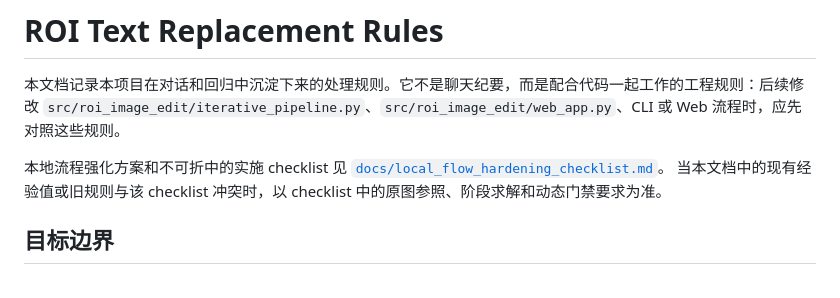
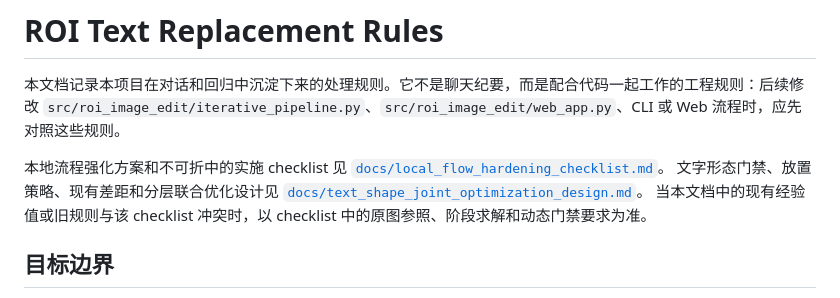
Before and after one commit to simonjiao/image_roi_edit, a Markdown page: docs/roi_text_replacement_rules.md, the part around the change. Drawn GitHub-style.

```diff
--- a/docs/roi_text_replacement_rules.md
+++ b/docs/roi_text_replacement_rules.md
@@ -4,6 +4,8 @@
 
 本地流程强化方案和不可折中的实施 checklist 见
 [`docs/local_flow_hardening_checklist.md`](local_flow_hardening_checklist.md)。
+文字形态门禁、放置策略、现有差距和分层联合优化设计见
+[`docs/text_shape_joint_optimization_design.md`](text_shape_joint_optimization_design.md)。
 当本文档中的现有经验值或旧规则与该 checklist 冲突时，以 checklist 中的原图参照、阶段求解和动态门禁要求为准。
 
 ## 目标边界
```
Also changed, not shown: docs/local_flow_hardening_checklist.md (+3 -0 lines), docs/text_shape_joint_optimization_design.md (added, +344 -0 lines).
